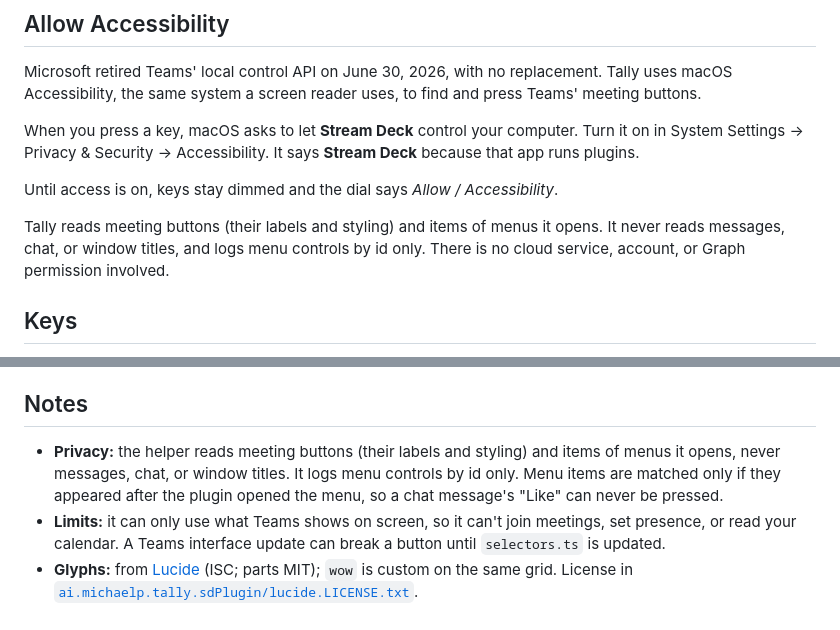
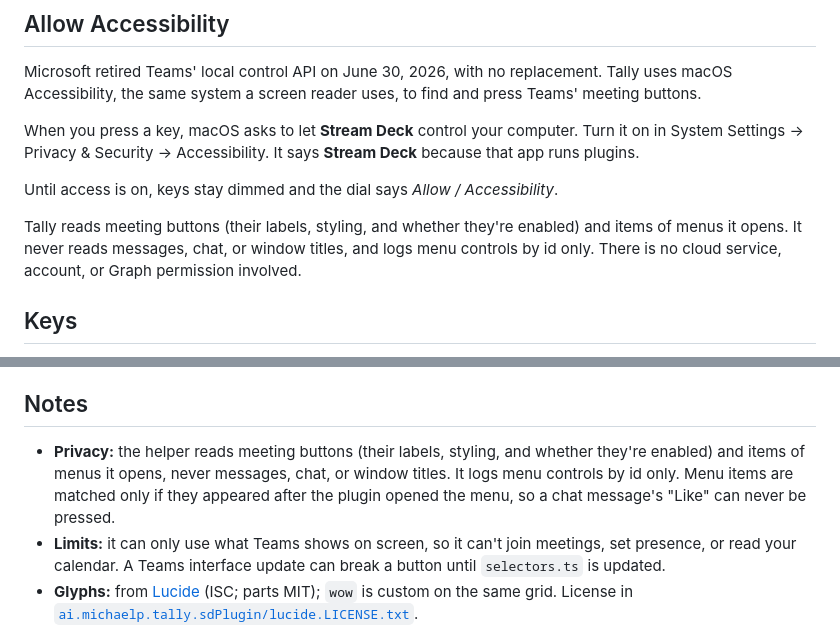
Before and after one commit to mpalermiti/tally-for-teams, a Markdown page: README.md, 2 parts joined by grey strips. Drawn GitHub-style.

Commit message:
README: privacy wording includes enabled state
Co-authored-by: Copilot <223556219+Copilot@users.noreply.github.com>
Copilot-Session: 81a3ef85-5087-4504-80c7-94c4d45ce779

```diff
--- a/README.md
+++ b/README.md
@@ -22,7 +22,7 @@ When you press a key, macOS asks to let **Stream Deck** control your computer. T
 
 Until access is on, keys stay dimmed and the dial says *Allow / Accessibility*.
 
-Tally reads meeting buttons (their labels and styling) and items of menus it opens. It never reads messages, chat, or window titles, and logs menu controls by id only. There is no cloud service, account, or Graph permission involved.
+Tally reads meeting buttons (their labels, styling, and whether they're enabled) and items of menus it opens. It never reads messages, chat, or window titles, and logs menu controls by id only. There is no cloud service, account, or Graph permission involved.
 
 ## Keys
 
@@ -141,7 +141,7 @@ Pre-release tags like `v1.1.0-rc.1` publish pre-releases; for those, the npm ver
 
 ## Notes
 
-- **Privacy:** the helper reads meeting buttons (their labels and styling) and items of menus it opens, never messages, chat, or window titles. It logs menu controls by id only. Menu items are matched only if they appeared after the plugin opened the menu, so a chat message's "Like" can never be pressed.
+- **Privacy:** the helper reads meeting buttons (their labels, styling, and whether they're enabled) and items of menus it opens, never messages, chat, or window titles. It logs menu controls by id only. Menu items are matched only if they appeared after the plugin opened the menu, so a chat message's "Like" can never be pressed.
 - **Limits:** it can only use what Teams shows on screen, so it can't join meetings, set presence, or read your calendar. A Teams interface update can break a button until `selectors.ts` is updated.
 - **Glyphs:** from [Lucide](https://lucide.dev) (ISC; parts MIT); `wow` is custom on the same grid. License in [`ai.michaelp.tally.sdPlugin/lucide.LICENSE.txt`](ai.michaelp.tally.sdPlugin/lucide.LICENSE.txt).
 - **Settings pages:** use [sdpi-components](https://sdpi-components.dev) (MIT), which bundles [Lit](https://lit.dev) (BSD-3-Clause); both are shipped with the plugin, with their licenses in [`ai.michaelp.tally.sdPlugin/ui/sdpi-components.LICENSE.txt`](ai.michaelp.tally.sdPlugin/ui/sdpi-components.LICENSE.txt).
```
